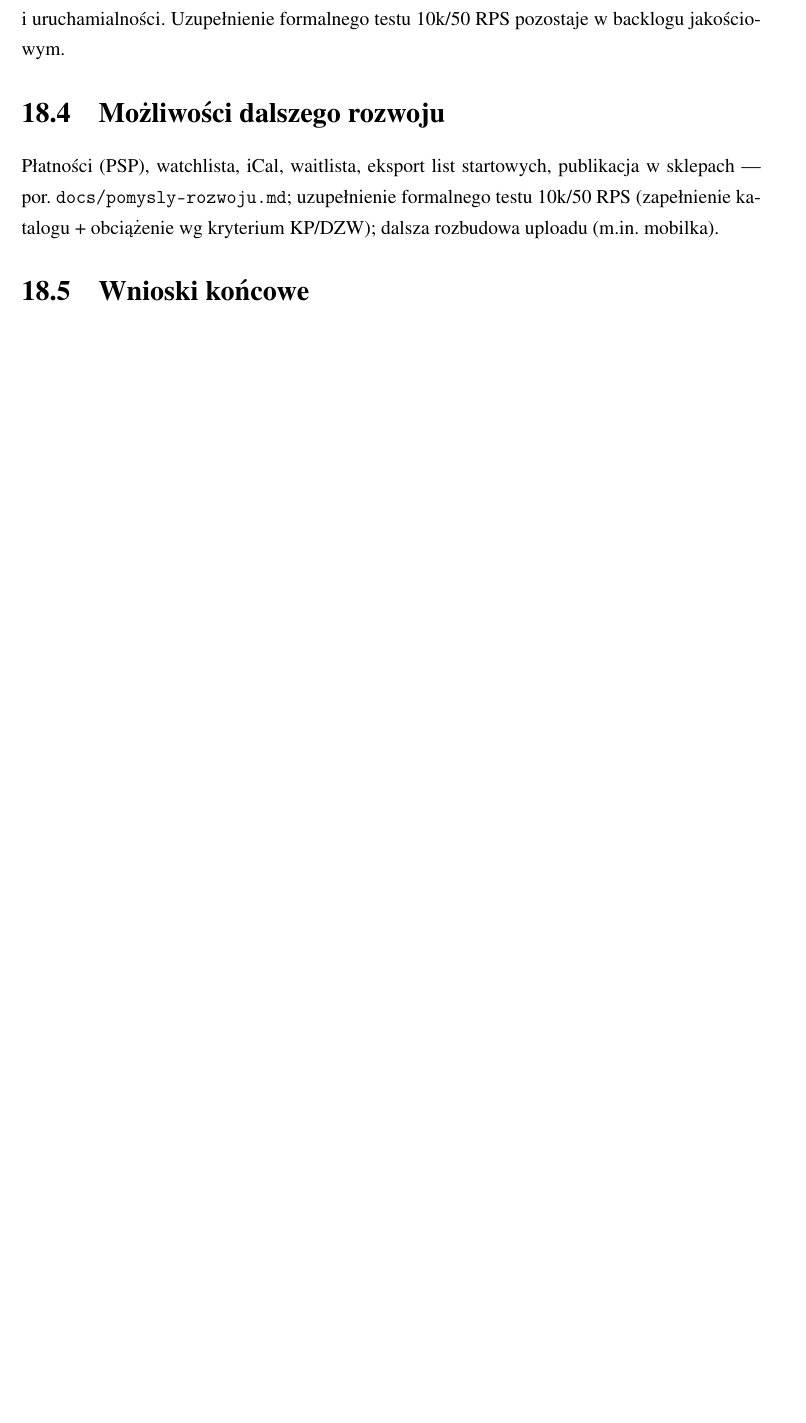
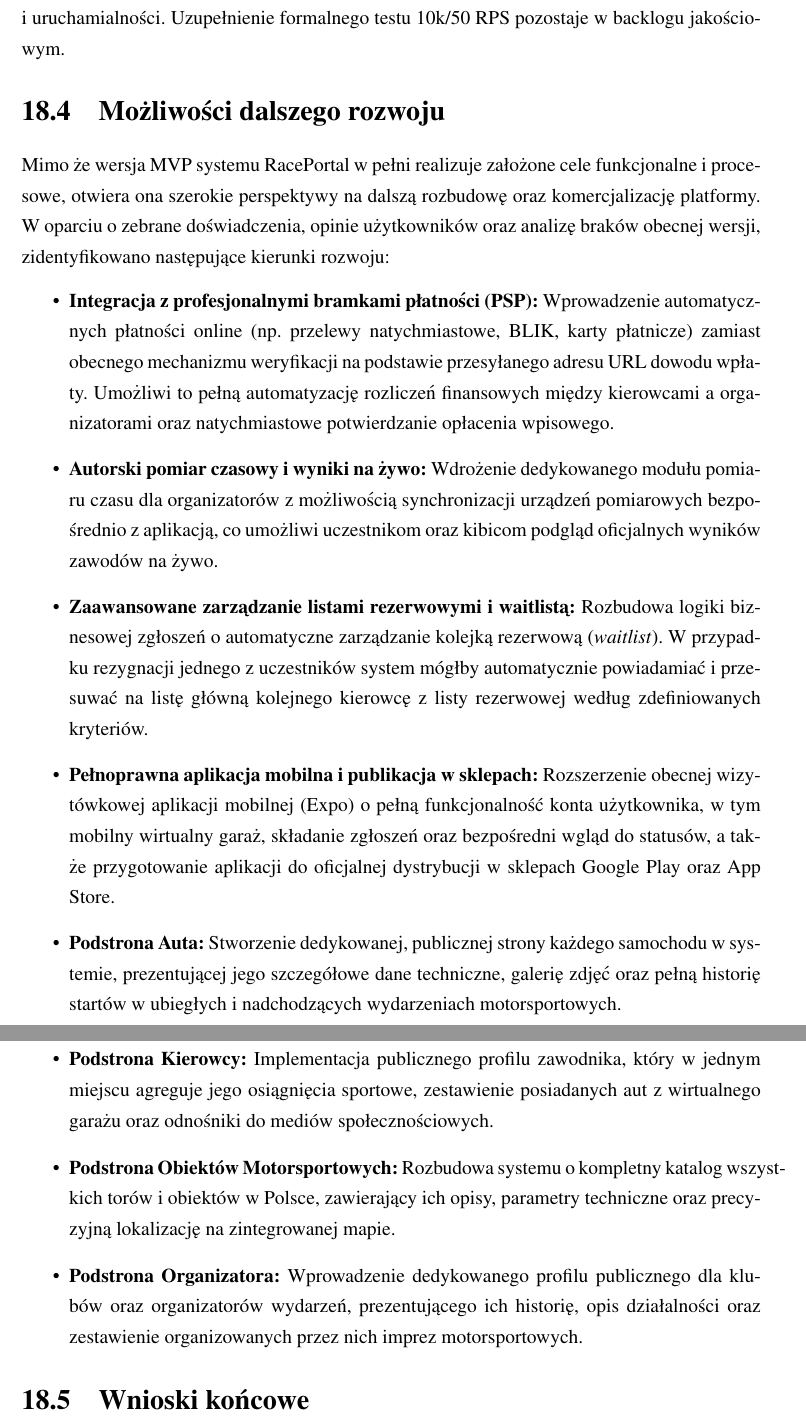
Before and after one commit to Gucio-009/RacePortal, a LaTeX thesis (latex/pjatk_latex-main/RacePortal.tex): part of page 98 of 103 before the commit and two parts of pages 99 and 100 of 105 after it, the two joined at a grey line, cut so that both start at the same text, the shorter picture padded with empty space. Compiled offline with pdfLaTeX.

Commit message:
Aktualizacja §18.1 i §18.4 treścią z dostarczonych plików.
Wyzwania wdrożeniowe/Cloudflare/cybersecurity oraz kierunki rozwoju MVP.

Co-authored-by: Miłosz Parkitny <MiloszParkitny@users.noreply.github.com>

```diff
--- a/latex/pjatk_latex-main/RacePortal.tex
+++ b/latex/pjatk_latex-main/RacePortal.tex
@@ -1555,7 +1568,32 @@ W~wymaganiach jakościowych MVP zapisano \textbf{formalny} test obciążenia: \t
 Ograniczenie formalne (brak scenariusza z~10k rekordami) jest świadome: priorytetem było domknięcie podstawowej ścieżki funkcjonalnej, bezpieczeństwa (JWT/RBAC, cookies httpOnly) i~uruchamialności. Uzupełnienie formalnego testu 10k/50~RPS pozostaje w~backlogu jakościowym.
 
 \section{Możliwości dalszego rozwoju}
-Płatności (PSP), watchlista, iCal, waitlista, eksport list startowych, publikacja w~sklepach --- por.\ \texttt{docs/pomysly-rozwoju.md}; uzupełnienie formalnego testu 10k/50~RPS (zapełnienie katalogu + obciążenie wg kryterium KP/DZW); dalsza rozbudowa uploadu (m.in.\ mobilka).
+Mimo że wersja MVP systemu RacePortal w~pełni realizuje założone cele funkcjonalne i~procesowe, otwiera ona szerokie perspektywy na dalszą rozbudowę oraz komercjalizację platformy. W~oparciu o~zebrane doświadczenia, opinie użytkowników oraz analizę braków obecnej wersji, zidentyfikowano następujące kierunki rozwoju:
+\begin{itemize}
+  \item \textbf{Integracja z~profesjonalnymi bramkami płatności (PSP):}
+  Wprowadzenie automatycznych płatności online (np.\ przelewy natychmiastowe, BLIK, karty płatnicze) zamiast obecnego mechanizmu weryfikacji na podstawie przesyłanego adresu URL dowodu wpłaty. Umożliwi to pełną automatyzację rozliczeń finansowych między kierowcami a~organizatorami oraz natychmiastowe potwierdzanie opłacenia wpisowego.
+
+  \item \textbf{Autorski pomiar czasowy i~wyniki na żywo:}
+  Wdrożenie dedykowanego modułu pomiaru czasu dla organizatorów z~możliwością synchronizacji urządzeń pomiarowych bezpośrednio z~aplikacją, co umożliwi uczestnikom oraz kibicom podgląd oficjalnych wyników zawodów na żywo.
+
+  \item \textbf{Zaawansowane zarządzanie listami rezerwowymi i~waitlistą:}
+  Rozbudowa logiki biznesowej zgłoszeń o~automatyczne zarządzanie kolejką rezerwową (\emph{waitlist}). W~przypadku rezygnacji jednego z~uczestników system mógłby automatycznie powiadamiać i~przesuwać na listę główną kolejnego kierowcę z~listy rezerwowej według zdefiniowanych kryteriów.
+
+  \item \textbf{Pełnoprawna aplikacja mobilna i~publikacja w~sklepach:}
+  Rozszerzenie obecnej wizytówkowej aplikacji mobilnej (Expo) o~pełną funkcjonalność konta użytkownika, w~tym mobilny wirtualny garaż, składanie zgłoszeń oraz bezpośredni wgląd do statusów, a~także przygotowanie aplikacji do oficjalnej dystrybucji w~sklepach Google Play oraz App Store.
+
+  \item \textbf{Podstrona Auta:}
+  Stworzenie dedykowanej, publicznej strony każdego samochodu w~systemie, prezentującej jego szczegółowe dane techniczne, galerię zdjęć oraz pełną historię startów w~ubiegłych i~nadchodzących wydarzeniach motorsportowych.
+
+  \item \textbf{Podstrona Kierowcy:}
+  Implementacja publicznego profilu zawodnika, który w~jednym miejscu agreguje jego osiągnięcia sportowe, zestawienie posiadanych aut z~wirtualnego garażu oraz odnośniki do mediów społecznościowych.
+
+  \item \textbf{Podstrona Obiektów Motorsportowych:}
+  Rozbudowa systemu o~kompletny katalog wszystkich torów i~obiektów w~Polsce, zawierający ich opisy, parametry techniczne oraz precyzyjną lokalizację na zintegrowanej mapie.
+
+  \item \textbf{Podstrona Organizatora:}
+  Wprowadzenie dedykowanego profilu publicznego dla klubów oraz organizatorów wydarzeń, prezentującego ich historię, opis działalności oraz zestawienie organizowanych przez nich imprez motorsportowych.
+\end{itemize}
 
 \section{Wnioski końcowe}
 \label{sec:wnioski-koncowe}
```
Also changed, not shown: latex/pjatk_latex-main/RacePortal.pdf, latex/pjatk_latex-main/RacePortal.tex (15 more changed lines).
